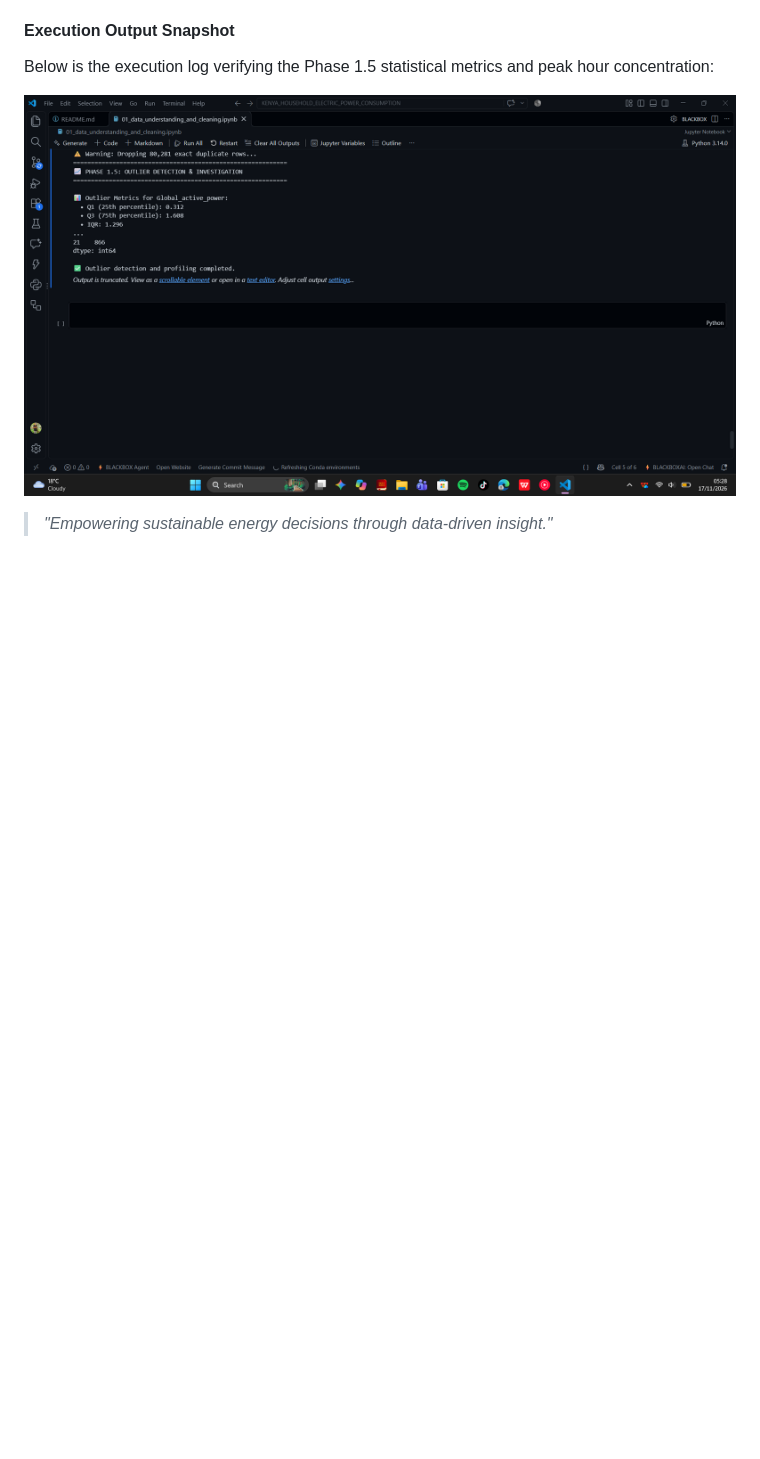
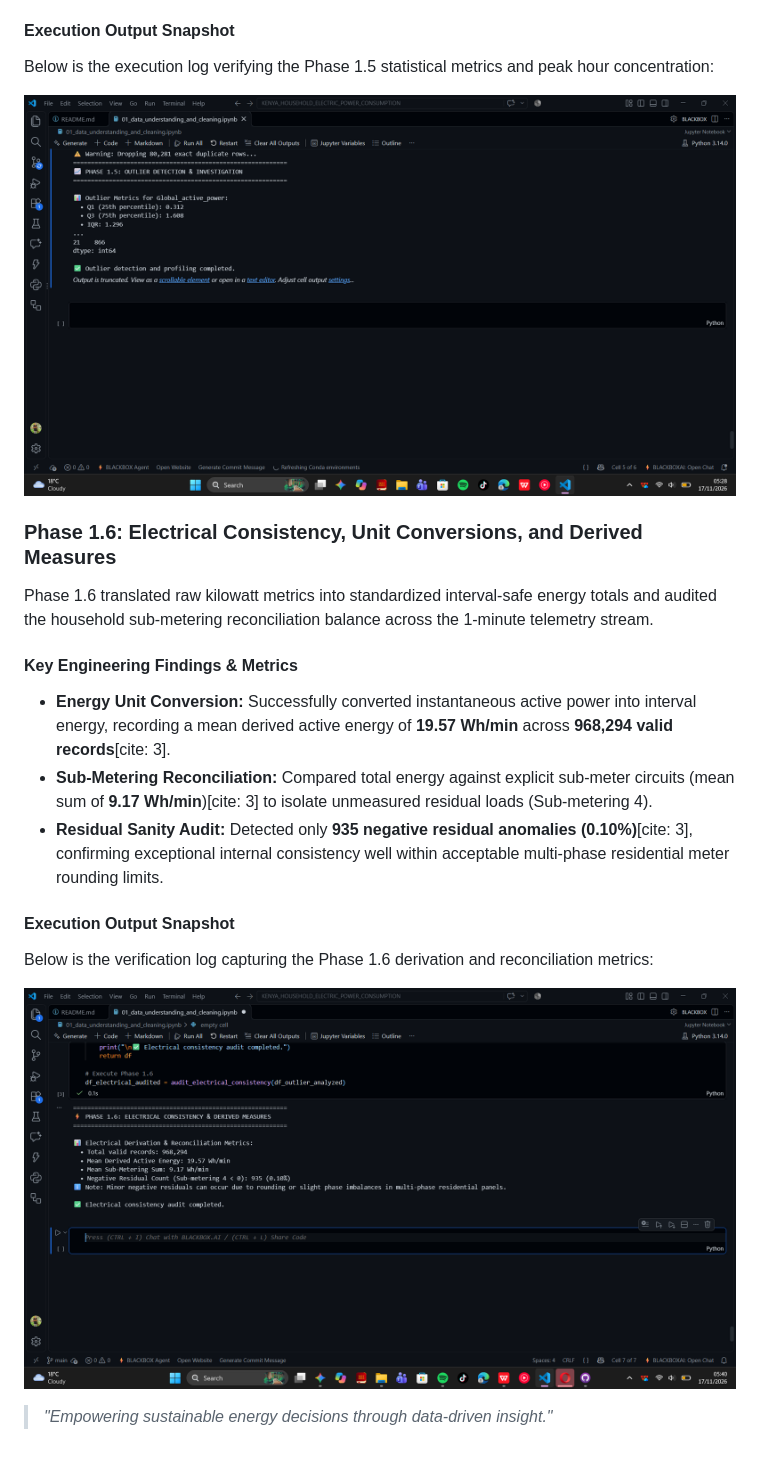
Before and after one commit to steph45acke-hue/KENYA_HOUSEHOLD_ELECTRIC_POWER_CONSUMPTION, a Markdown page: README.md, the part around the change. GitHub-like rendering; pictures changed too: Screenshot (347).png (added); blank space fills up the shorter version.

Commit message:
Docs: Add Phase 1.6 electrical consistency and reconciliation documentation with output snapshot

```diff
--- a/README.md
+++ b/README.md
@@ -130,5 +130,18 @@ To prevent the destruction of valid high-load events, Phase 1.5 deployed a robus
 Below is the execution log verifying the Phase 1.5 statistical metrics and peak hour concentration:
 
 ![Outlier Detection Output](Screenshot%20(346).png)
+### Phase 1.6: Electrical Consistency, Unit Conversions, and Derived Measures
+
+Phase 1.6 translated raw kilowatt metrics into standardized interval-safe energy totals and audited the household sub-metering reconciliation balance across the 1-minute telemetry stream.
+
+#### Key Engineering Findings & Metrics
+* **Energy Unit Conversion:** Successfully converted instantaneous active power into interval energy, recording a mean derived active energy of **19.57 Wh/min** across **968,294 valid records**[cite: 3].
+* **Sub-Metering Reconciliation:** Compared total energy against explicit sub-meter circuits (mean sum of **9.17 Wh/min**)[cite: 3] to isolate unmeasured residual loads (Sub-metering 4).
+* **Residual Sanity Audit:** Detected only **935 negative residual anomalies (0.10%)**[cite: 3], confirming exceptional internal consistency well within acceptable multi-phase residential meter rounding limits.
+
+#### Execution Output Snapshot
+Below is the verification log capturing the Phase 1.6 derivation and reconciliation metrics:
+
+![Electrical Consistency Audit Output](Screenshot%20(347).png)
 
 > *"Empowering sustainable energy decisions through data-driven insight."*
```
